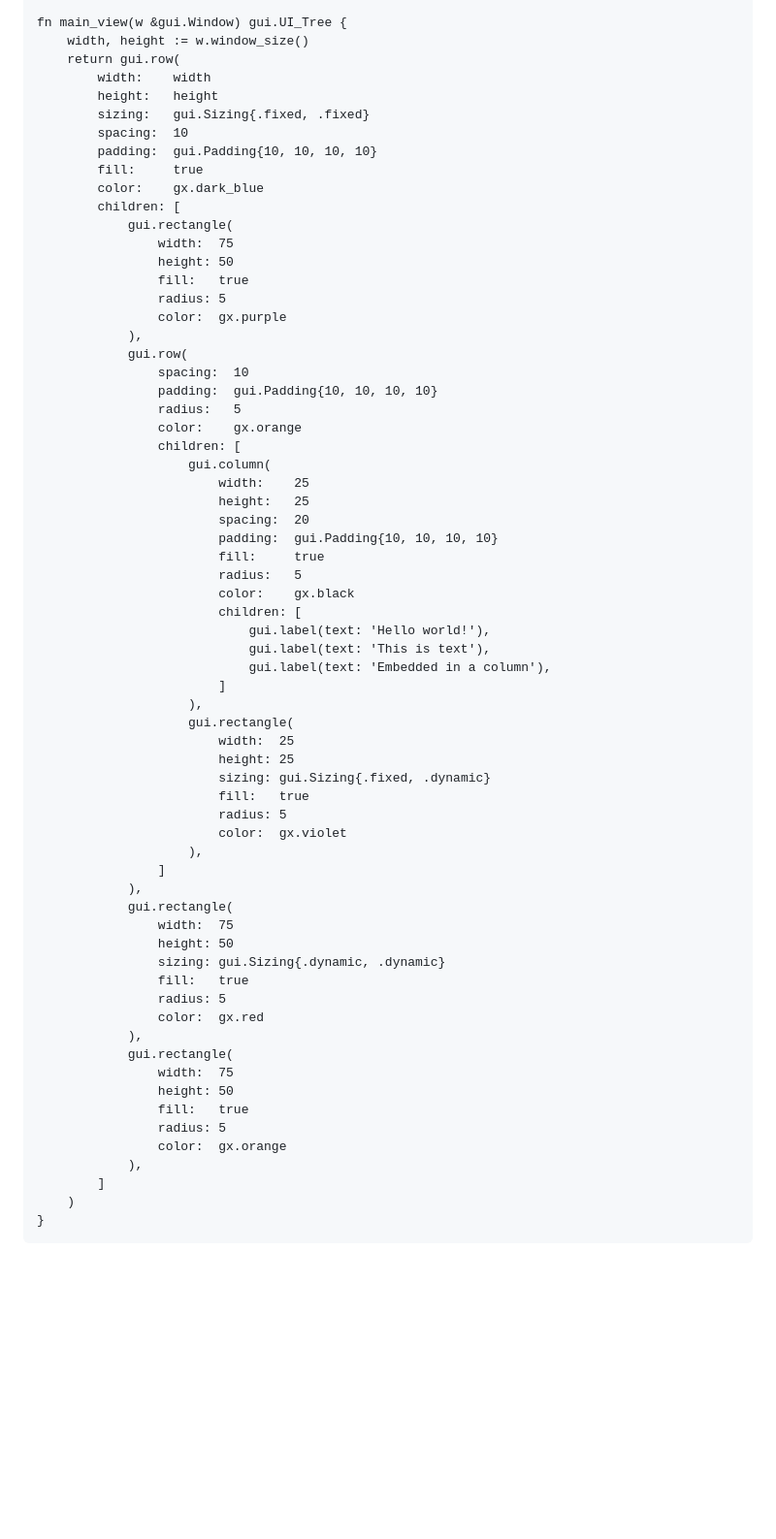
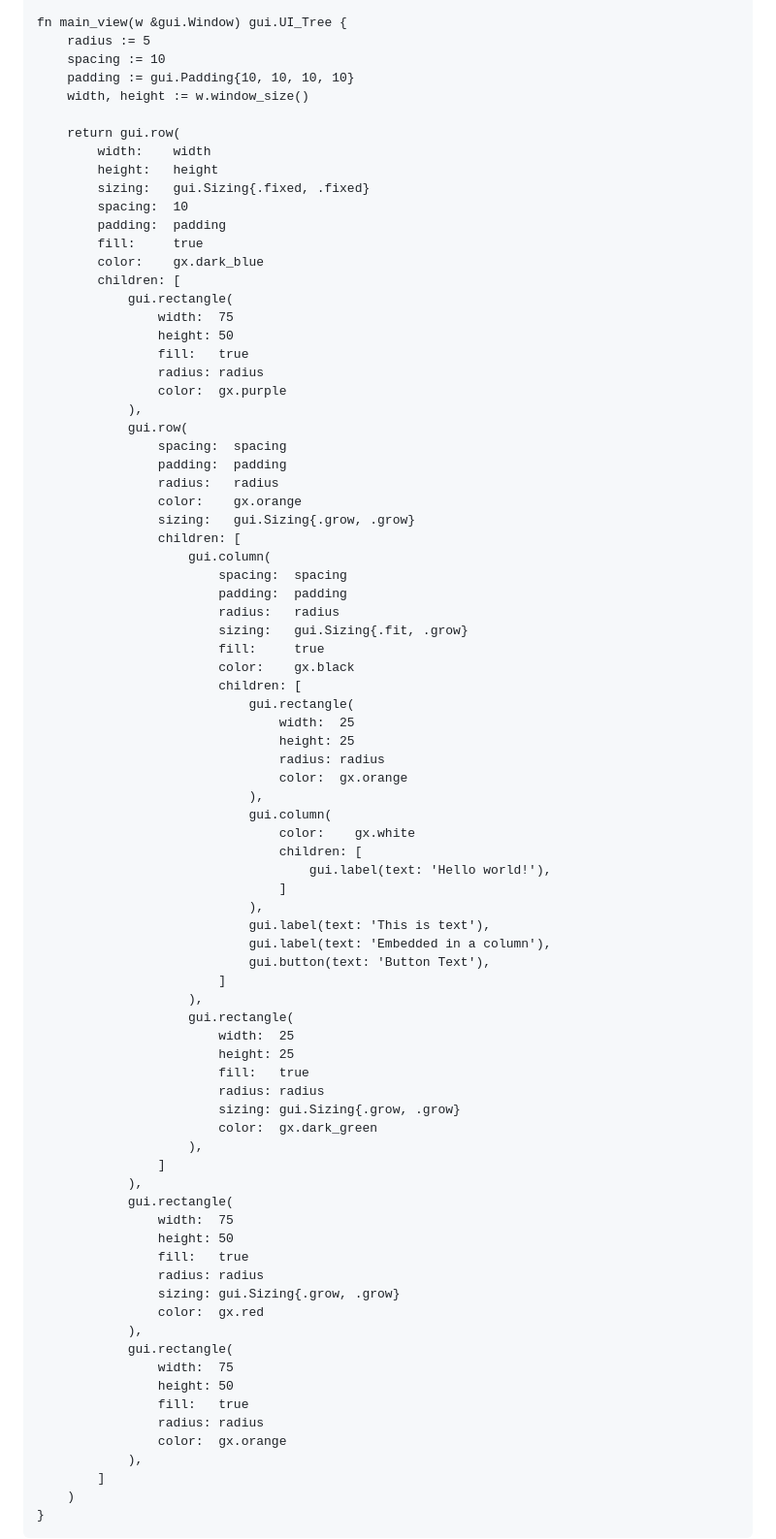
Before and after one commit to vlang/gui, a Markdown page: README.md, the part around the change. Shown at 97% size. GitHub-like rendering; blank space fills up the shorter version.

```diff
--- a/README.md
+++ b/README.md
@@ -36,13 +36,17 @@ fn main() {
 }
 
 fn main_view(w &gui.Window) gui.UI_Tree {
+	radius := 5
+	spacing := 10
+	padding := gui.Padding{10, 10, 10, 10}
 	width, height := w.window_size()
+
 	return gui.row(
 		width:    width
 		height:   height
 		sizing:   gui.Sizing{.fixed, .fixed}
 		spacing:  10
-		padding:  gui.Padding{10, 10, 10, 10}
+		padding:  padding
 		fill:     true
 		color:    gx.dark_blue
 		children: [
@@ -50,52 +54,64 @@ fn main_view(w &gui.Window) gui.UI_Tree {
 				width:  75
 				height: 50
 				fill:   true
-				radius: 5
+				radius: radius
 				color:  gx.purple
 			),
 			gui.row(
-				spacing:  10
-				padding:  gui.Padding{10, 10, 10, 10}
-				radius:   5
+				spacing:  spacing
+				padding:  padding
+				radius:   radius
 				color:    gx.orange
+				sizing:   gui.Sizing{.grow, .grow}
 				children: [
 					gui.column(
-						width:    25
-						height:   25
-						spacing:  20
-						padding:  gui.Padding{10, 10, 10, 10}
+						spacing:  spacing
+						padding:  padding
+						radius:   radius
+						sizing:   gui.Sizing{.fit, .grow}
 						fill:     true
-						radius:   5
 						color:    gx.black
 						children: [
-							gui.label(text: 'Hello world!'),
+							gui.rectangle(
+								width:  25
+								height: 25
+								radius: radius
+								color:  gx.orange
+							),
+							gui.column(
+								color:    gx.white
+								children: [
+									gui.label(text: 'Hello world!'),
+								]
+							),
 							gui.label(text: 'This is text'),
 							gui.label(text: 'Embedded in a column'),
+							gui.button(text: 'Button Text'),
 						]
 					),
 					gui.rectangle(
 						width:  25
 						height: 25
-						sizing: gui.Sizing{.fixed, .dynamic}
 						fill:   true
-						radius: 5
-						color:  gx.violet
+						radius: radius
+						sizing: gui.Sizing{.grow, .grow}
+						color:  gx.dark_green
 					),
 				]
 			),
 			gui.rectangle(
 				width:  75
 				height: 50
-				sizing: gui.Sizing{.dynamic, .dynamic}
 				fill:   true
-				radius: 5
+				radius: radius
+				sizing: gui.Sizing{.grow, .grow}
 				color:  gx.red
 			),
 			gui.rectangle(
 				width:  75
 				height: 50
 				fill:   true
-				radius: 5
+				radius: radius
 				color:  gx.orange
 			),
 		]
```
Also changed, not shown: gui.png, 6 other files.
